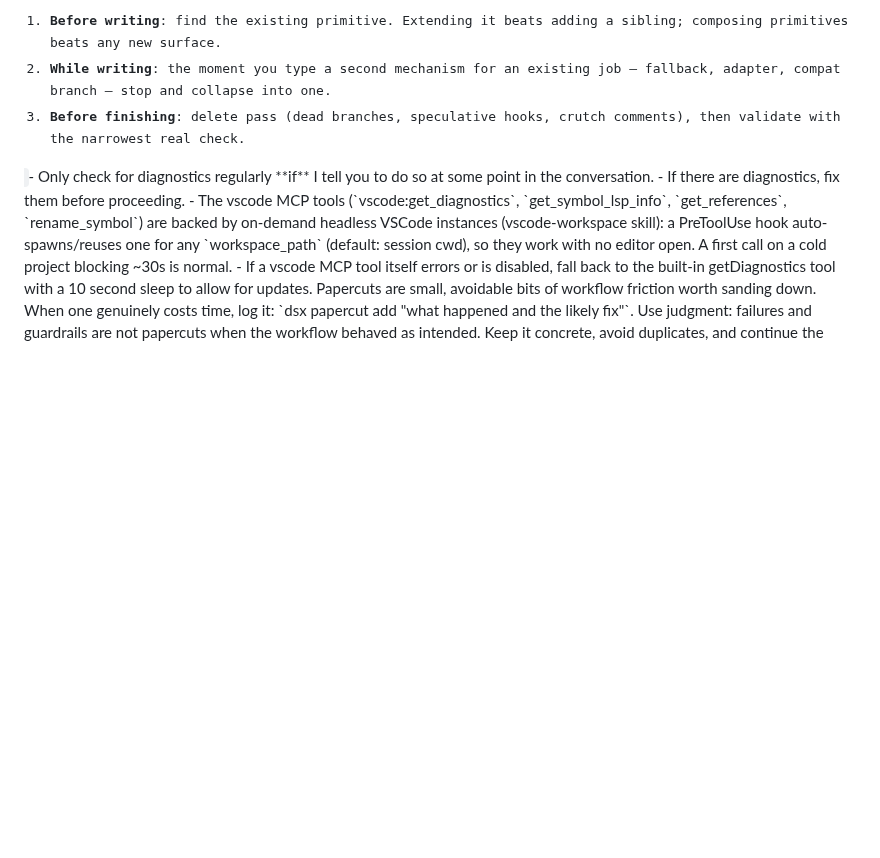
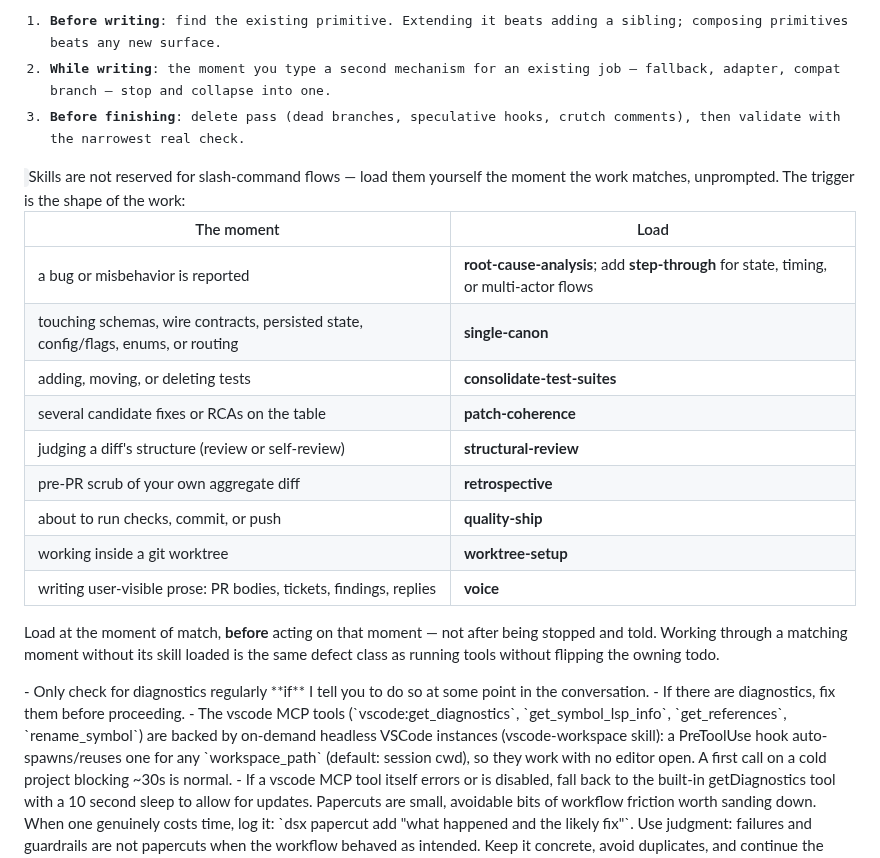
Before and after one commit to ain3sh/.agents, a Markdown page: AGENTS.md, the part around the change. GitHub-like rendering; blank space fills up the shorter version.

Commit message:
feat(agents): add moment->skill dispatch table for proactive loading
Mindset skills (root-cause-analysis, single-canon, quality-ship, ...) only
loaded reliably when a slash-command flow mandated them; organic sessions
skipped them until the user intervened, half defeating the point of skills.

Add a <skills> section to the always-loaded surface: a work-shape -> skill
dispatch table (nine moments), with load-before-acting framed as the same
defect class as todo drift. Dispatch, not a priority list to juggle.

Co-authored-by: factory-droid[bot] <138933559+factory-droid[bot]@users.noreply.github.com>

```diff
--- a/AGENTS.md
+++ b/AGENTS.md
@@ -52,6 +52,24 @@ Checkpoints — run these, don't hold a mood:
 3. **Before finishing**: delete pass (dead branches, speculative hooks, crutch comments), then validate with the narrowest real check.
 </code>
 
+<skills>
+Skills are not reserved for slash-command flows — load them yourself the moment the work matches, unprompted. The trigger is the shape of the work:
+
+| The moment | Load |
+|---|---|
+| a bug or misbehavior is reported | **root-cause-analysis**; add **step-through** for state, timing, or multi-actor flows |
+| touching schemas, wire contracts, persisted state, config/flags, enums, or routing | **single-canon** |
+| adding, moving, or deleting tests | **consolidate-test-suites** |
+| several candidate fixes or RCAs on the table | **patch-coherence** |
+| judging a diff's structure (review or self-review) | **structural-review** |
+| pre-PR scrub of your own aggregate diff | **retrospective** |
+| about to run checks, commit, or push | **quality-ship** |
+| working inside a git worktree | **worktree-setup** |
+| writing user-visible prose: PR bodies, tickets, findings, replies | **voice** |
+
+Load at the moment of match, **before** acting on that moment — not after being stopped and told. Working through a matching moment without its skill loaded is the same defect class as running tools without flipping the owning todo.
+</skills>
+
 <diagnostics>
 - Only check for diagnostics regularly **if** I tell you to do so at some point in the conversation.
 - If there are diagnostics, fix them before proceeding.
```
